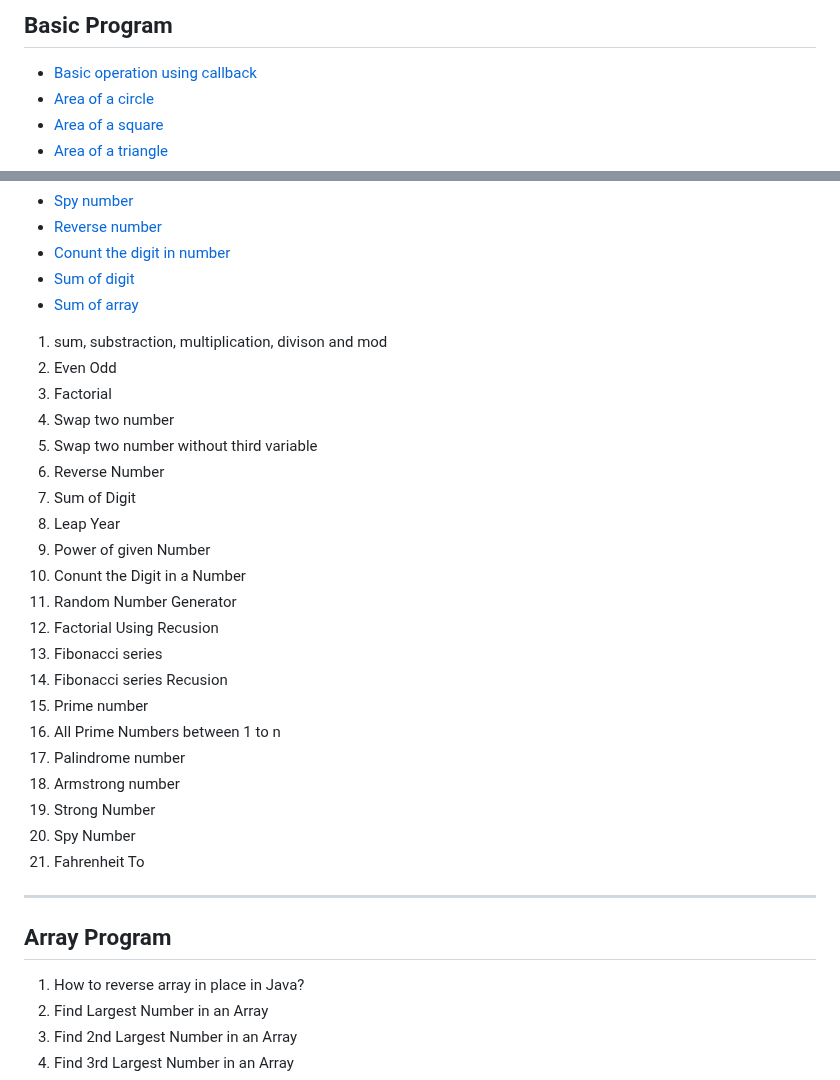
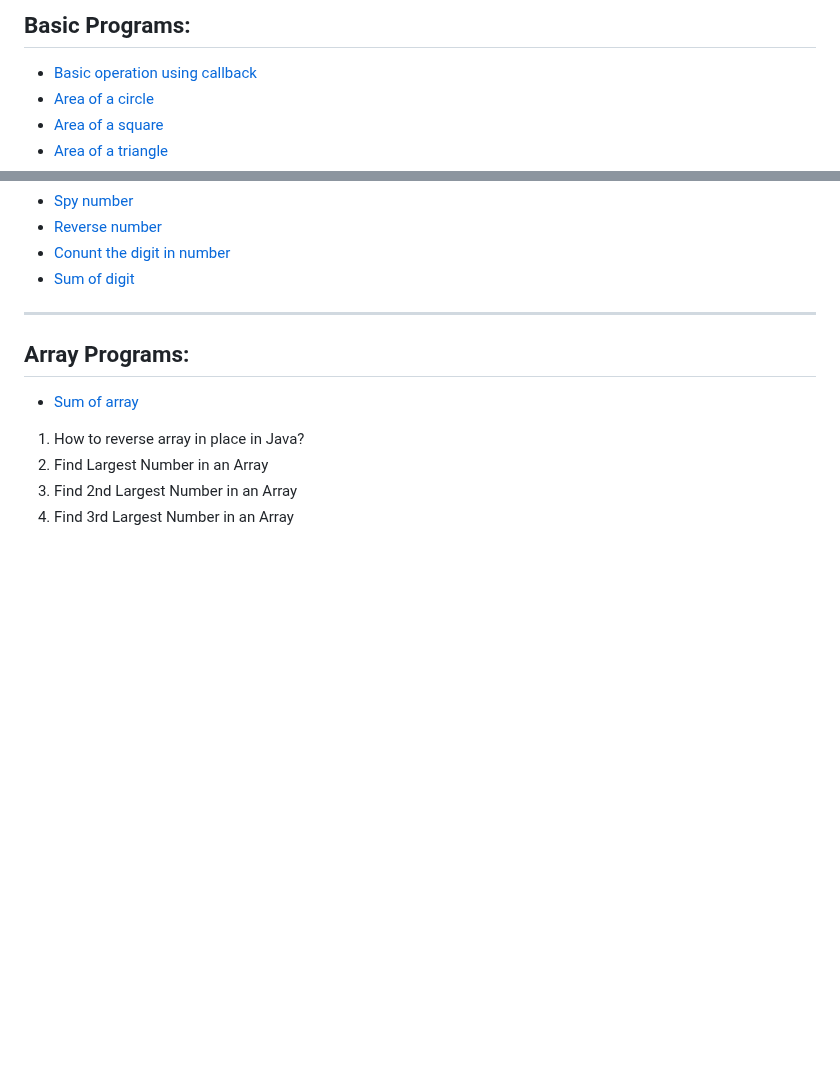
Before and after one commit to sonukumarraj007/java-script, a Markdown page: README.md, 2 parts joined by grey strips. Rendered like a GitHub page; blank space fills up the shorter version.

```diff
--- a/README.md
+++ b/README.md
@@ -1,4 +1,4 @@
-## Basic Program
+## Basic Programs:
 
 * [Basic operation using callback](#basic-operation-using-callback)
 * [Area of a circle](#area-of-a-circle)
@@ -19,35 +19,12 @@
 * [Reverse number](#reverse-number)
 * [Conunt the digit in number](#conunt-the-digit-in-number)
 * [Sum of digit](#sum-of-digit)
+
+<hr>
+
+## Array Programs:
+
 * [Sum of array](#sum-of-array)
-
-
-<ol>
-    		<li>sum, substraction, multiplication, divison and mod</li>
-    		<li>Even Odd</li>
-    		<li>Factorial</li>
-    		<li>Swap two number</li>
-    		<li>Swap two number without third variable</li>
-    		<li>Reverse Number</li>
-    		<li>Sum of Digit</li>
-    		<li>Leap Year</li>
-    		<li>Power of given Number</li>
-    		<li>Conunt the Digit in a Number</li>
-    		<li>Random Number Generator</li>
-    		<li>Factorial Using Recusion</li>
-    		<li>Fibonacci series</li>
-    		<li>Fibonacci series Recusion </li>
-    		<li>Prime number</li>
-    		<li>All Prime Numbers between 1 to n</li>
-    		<li>Palindrome number</li>
-    		<li>Armstrong number</li>
-    		<li>Strong Number</li>
-    		<li>Spy Number</li>
-    		<li>Fahrenheit To</li>
-  </ol>
-  <hr>
-
-## Array Program
 
 <ol>
 			<li>How to reverse array in place in Java?</li>
```
